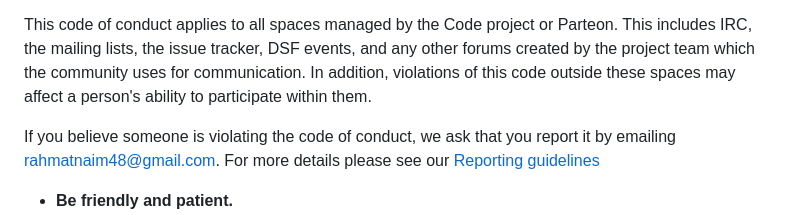
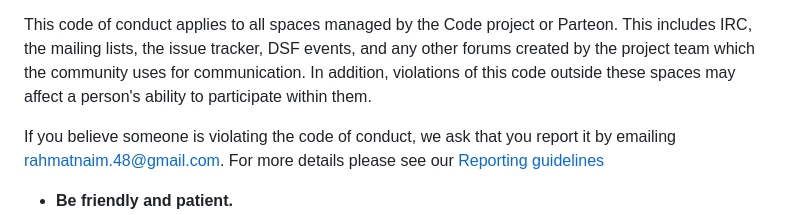
Before and after one commit to EiJackGH/code, a Markdown page: CODE_OF_CONDUCT.md, the part around the change. Rendered like a GitHub page.

Commit message:
Fix formatting in CODE_OF_CONDUCT.md

```diff
--- a/CODE_OF_CONDUCT.md
+++ b/CODE_OF_CONDUCT.md
@@ -8,7 +8,7 @@ This isn’t an exhaustive list of things that you can’t do. Rather, take it i
 
 This code of conduct applies to all spaces managed by the Code project or Parteon. This includes IRC, the mailing lists, the issue tracker, DSF events, and any other forums created by the project team which the community uses for communication. In addition, violations of this code outside these spaces may affect a person's ability to participate within them.
 
-If you believe someone is violating the code of conduct, we ask that you report it by emailing [rahmatnaim48@gmail.com](mailto:rahmatnaim.48@gmail.com). For more details please see our [Reporting guidelines](https://docs.github.com/en/communities/setting-up-your-project-for-healthy-contributions/setting-guidelines-for-repository-contributors)
+If you believe someone is violating the code of conduct, we ask that you report it by emailing [rahmatnaim.48@gmail.com](mailto:rahmatnaim.48@gmail.com). For more details please see our [Reporting guidelines](https://docs.github.com/en/communities/setting-up-your-project-for-healthy-contributions/setting-guidelines-for-repository-contributors)
 
 - **Be friendly and patient.**
 - **Be welcoming.** We strive to be a community that welcomes and supports people of all backgrounds and identities. This includes, but is not limited to members of any race, ethnicity, culture, national origin, colour, immigration status, social and economic class, educational level, sex, sexual orientation, gender identity and expression, age, size, family status, political belief, religion, and mental and physical ability.
```
